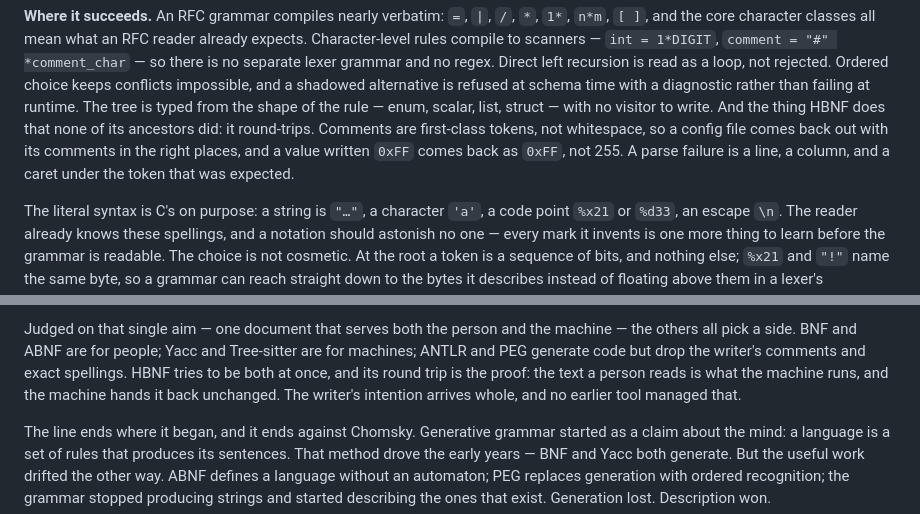
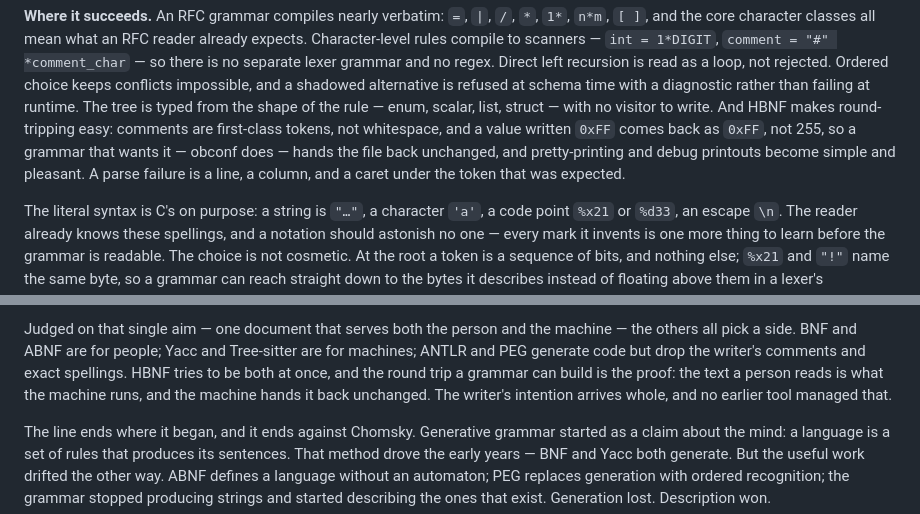
Before and after one commit to moebiusV/hbnf, a Markdown page: HISTORY.md, 2 parts joined by grey strips. Rendered like a GitHub page.

Commit message:
docs: HISTORY — HBNF enables round-tripping, it does not do it itself
Round-tripping is a property built into a grammar (obconf), not into hbnf:
hbnf makes it easy — comments as first-class tokens, exact value spellings —
so a grammar that wants it can hand the file back unchanged, and
pretty-printing and debug printouts become simple and pleasant.

```diff
--- a/HISTORY.md
+++ b/HISTORY.md
@@ -275,11 +275,11 @@ regex. Direct left recursion is read as a loop, not rejected. Ordered choice
 keeps conflicts impossible, and a shadowed alternative is refused at schema time
 with a diagnostic rather than failing at runtime. The tree is typed from the
 shape of the rule — enum, scalar, list, struct — with no visitor to write. And
-the thing HBNF does that none of its ancestors did: it round-trips. Comments are
-first-class tokens, not whitespace, so a config file comes back out with its
-comments in the right places, and a value written `0xFF` comes back as `0xFF`,
-not 255. A parse failure is a line, a column, and a caret under the token that
-was expected.
+HBNF makes round-tripping easy: comments are first-class tokens, not
+whitespace, and a value written `0xFF` comes back as `0xFF`, not 255, so a
+grammar that wants it — obconf does — hands the file back unchanged, and
+pretty-printing and debug printouts become simple and pleasant. A parse failure
+is a line, a column, and a caret under the token that was expected.
 
 The literal syntax is C's on purpose: a string is `"…"`, a character `'a'`, a
 code point `%x21` or `%d33`, an escape `\n`. The reader already knows these
@@ -312,10 +312,10 @@ grammar and the parser to be the same document.
 Judged on that single aim — one document that serves both the person and the
 machine — the others all pick a side. BNF and ABNF are for people; Yacc and
 Tree-sitter are for machines; ANTLR and PEG generate code but drop the writer's
-comments and exact spellings. HBNF tries to be both at once, and its round trip
-is the proof: the text a person reads is what the machine runs, and the machine
-hands it back unchanged. The writer's intention arrives whole, and no earlier
-tool managed that.
+comments and exact spellings. HBNF tries to be both at once, and the round trip
+a grammar can build is the proof: the text a person reads is what the machine
+runs, and the machine hands it back unchanged. The writer's intention arrives
+whole, and no earlier tool managed that.
 
 The line ends where it began, and it ends against Chomsky. Generative grammar
 started as a claim about the mind: a language is a set of rules that produces
```
